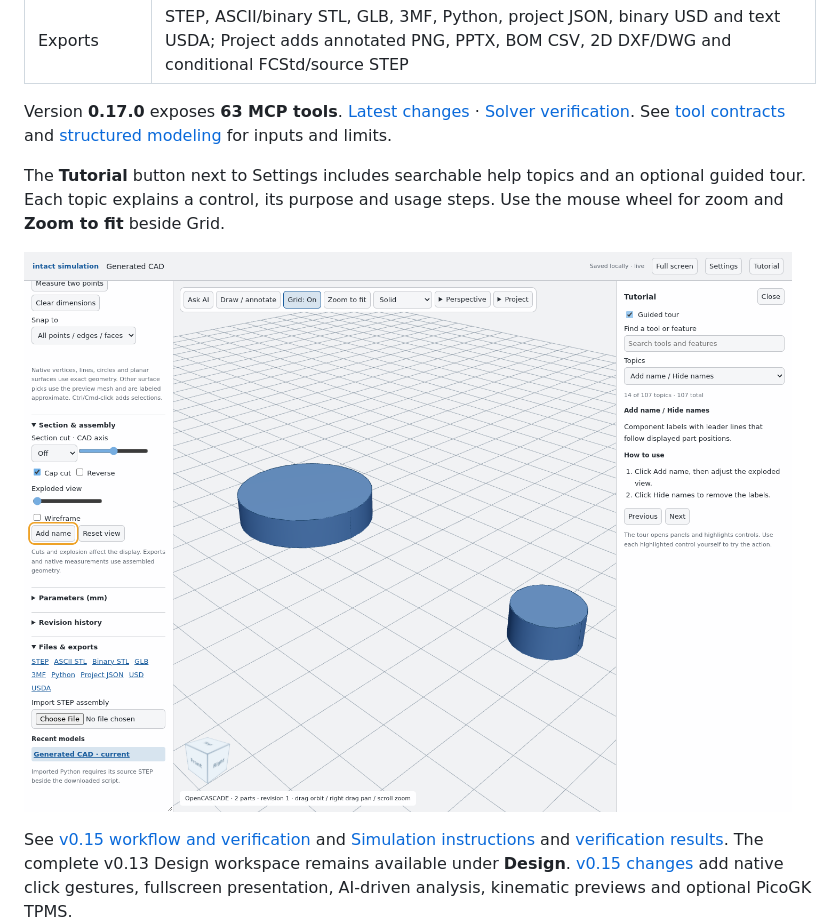
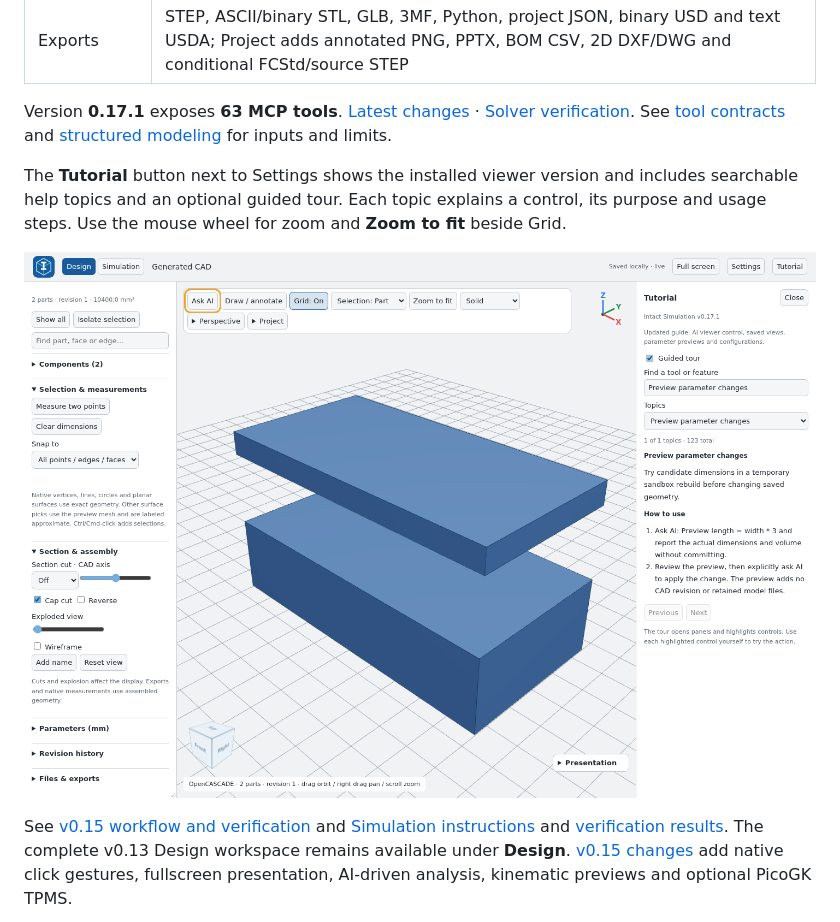
Before and after one commit to mnswba/Intact-Simulation, a Markdown page: README.md, the part around the change. GitHub-like rendering; pictures changed too: docs/images/tutorial.png.

Commit message:
Show installed version in Tutorial and update workflow guidance

```diff
--- a/README.md
+++ b/README.md
@@ -52,9 +52,9 @@ This installs a local development plugin. Publishing this repository does not li
 | Simulation | Separate Virtual and Mechanical workspaces: kinematic driving, walking and machine previews; 3D thermal, static stress and creeping-flow Stokes, AI-prepared face conditions, automatic mesh sizing, colored fields, playback and CSV/VTU downloads |
 | Exports | STEP, ASCII/binary STL, GLB, 3MF, Python, project JSON, binary USD and text USDA; Project adds annotated PNG, PPTX, BOM CSV, 2D DXF/DWG and conditional FCStd/source STEP |
 
-Version **0.17.0** exposes **63 MCP tools**. [Latest changes](docs/RELEASE_0_17.md) · [Solver verification](docs/RELEASE_0_16.md). See [tool contracts](plugin/skills/intact-cad/references/priority23.md) and [structured modeling](plugin/skills/intact-cad/references/structured-modeling.md) for inputs and limits.
+Version **0.17.1** exposes **63 MCP tools**. [Latest changes](docs/RELEASE_0_17_1.md) · [Solver verification](docs/RELEASE_0_16.md). See [tool contracts](plugin/skills/intact-cad/references/priority23.md) and [structured modeling](plugin/skills/intact-cad/references/structured-modeling.md) for inputs and limits.
 
-The **Tutorial** button next to Settings includes searchable help topics and an optional guided tour. Each topic explains a control, its purpose and usage steps. Use the mouse wheel for zoom and **Zoom to fit** beside Grid.
+The **Tutorial** button next to Settings shows the installed viewer version and includes searchable help topics and an optional guided tour. Each topic explains a control, its purpose and usage steps. Use the mouse wheel for zoom and **Zoom to fit** beside Grid.
 
 ![Viewer with the guided tutorial and export formats](docs/images/tutorial.png)
 
```
Also changed, not shown: docs/RELEASE_0_17_1.md (added, +9 -0 lines), 14 other files.
